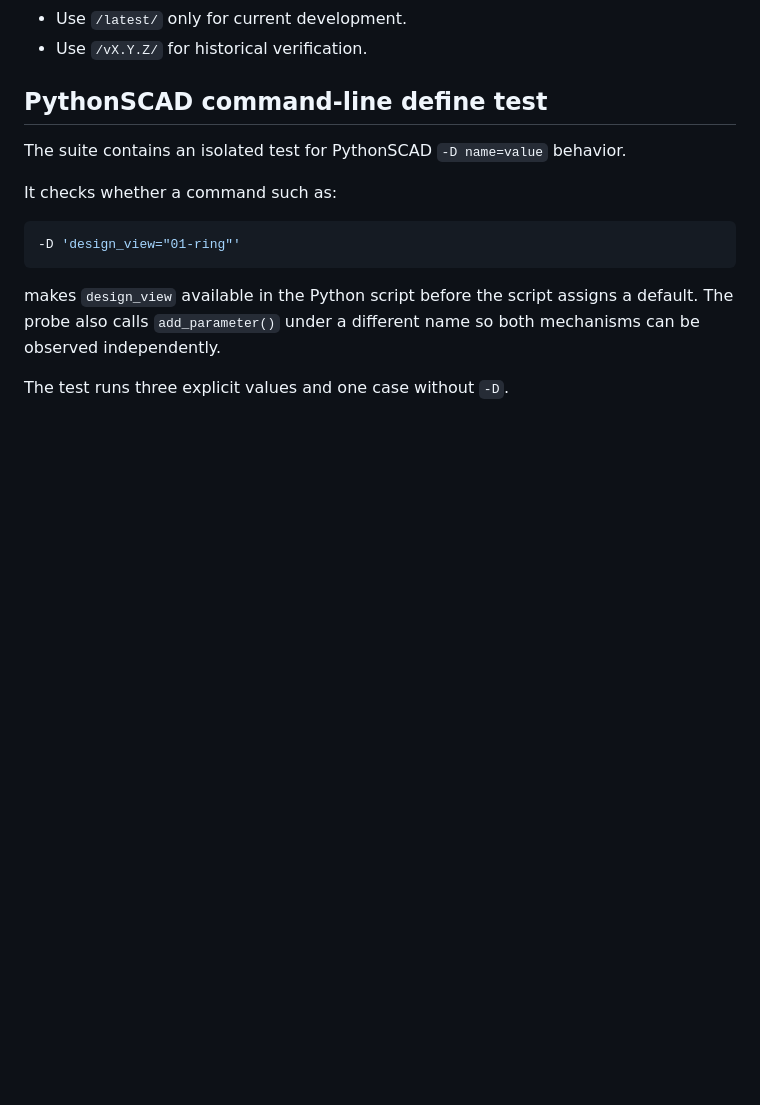
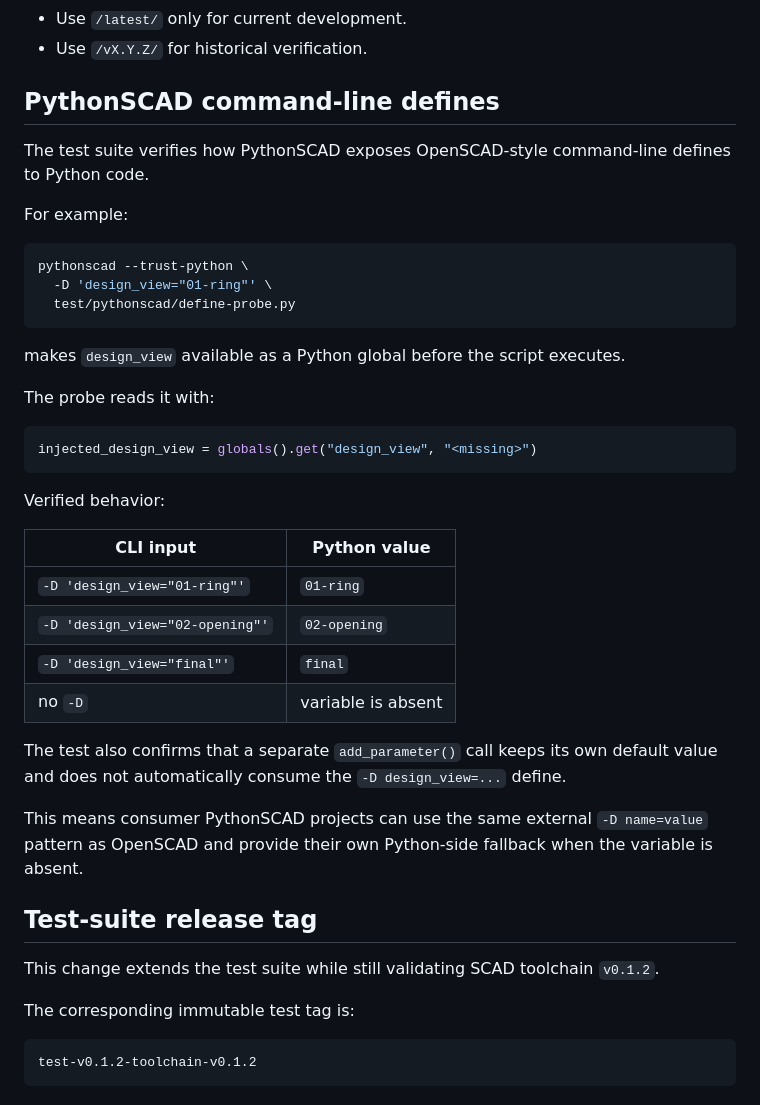
Before and after one commit to brainboxemb/docker.scad-toolchain.test, a Markdown page: README.md, the part around the change. Rendered like a GitHub page; blank space fills up the shorter version.

````diff
--- a/README.md
+++ b/README.md
@@ -543,18 +543,51 @@ from the `gh-pages` branch separately.
 - Use `/latest/` only for current development.
 - Use `/vX.Y.Z/` for historical verification.
 
-## PythonSCAD command-line define test
+## PythonSCAD command-line defines
 
-The suite contains an isolated test for PythonSCAD `-D name=value` behavior.
+The test suite verifies how PythonSCAD exposes OpenSCAD-style command-line
+defines to Python code.
 
-It checks whether a command such as:
+For example:
 
 ```bash
--D 'design_view="01-ring"'
+pythonscad --trust-python \
+  -D 'design_view="01-ring"' \
+  test/pythonscad/define-probe.py
 ```
 
-makes `design_view` available in the Python script before the script assigns a
-default. The probe also calls `add_parameter()` under a different name so both
-mechanisms can be observed independently.
+makes `design_view` available as a Python global before the script executes.
 
-The test runs three explicit values and one case without `-D`.
+The probe reads it with:
+
+```python
+injected_design_view = globals().get("design_view", "<missing>")
+```
+
+Verified behavior:
+
+| CLI input | Python value |
+| --- | --- |
+| `-D 'design_view="01-ring"'` | `01-ring` |
+| `-D 'design_view="02-opening"'` | `02-opening` |
+| `-D 'design_view="final"'` | `final` |
+| no `-D` | variable is absent |
+
+The test also confirms that a separate `add_parameter()` call keeps its own
+default value and does not automatically consume the `-D design_view=...`
+define.
+
+This means consumer PythonSCAD projects can use the same external `-D
+name=value` pattern as OpenSCAD and provide their own Python-side fallback when
+the variable is absent.
+
+## Test-suite release tag
+
+This change extends the test suite while still validating SCAD toolchain
+`v0.1.2`.
+
+The corresponding immutable test tag is:
+
+```text
+test-v0.1.2-toolchain-v0.1.2
+```
````
